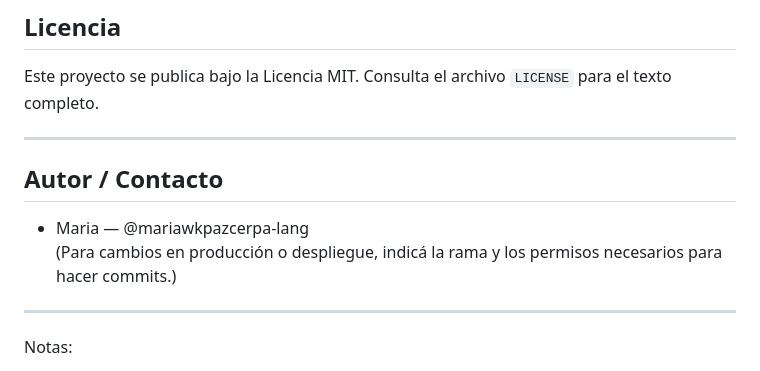
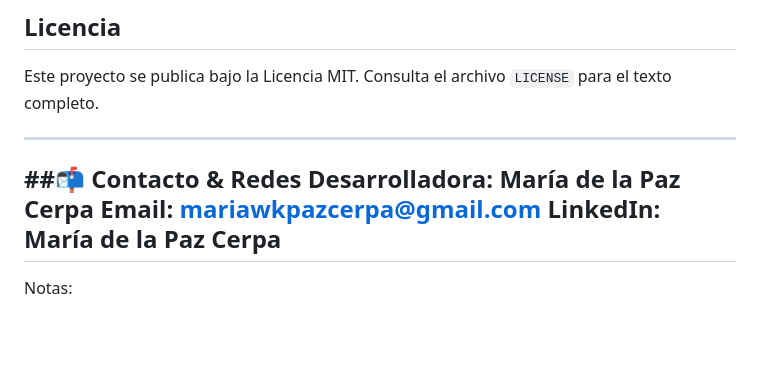
Before and after one commit to mariawkpazcerpa-lang/Cafeteria-morning-Final-Version, a Markdown page: README.md, the part around the change. GitHub-like rendering; blank space fills up the shorter version.

```diff
--- a/README.md
+++ b/README.md
@@ -102,10 +102,10 @@ Este proyecto se publica bajo la Licencia MIT. Consulta el archivo `LICENSE` par
 
 ---
 
-## Autor / Contacto
-- Maria — @mariawkpazcerpa-lang
-(Para cambios en producción o despliegue, indicá la rama y los permisos necesarios para hacer commits.)
-
+##📬 Contacto & Redes
+Desarrolladora: María de la Paz Cerpa
+Email: mariawkpazcerpa@gmail.com
+LinkedIn: María de la Paz Cerpa
 ---
 
 Notas:
```
